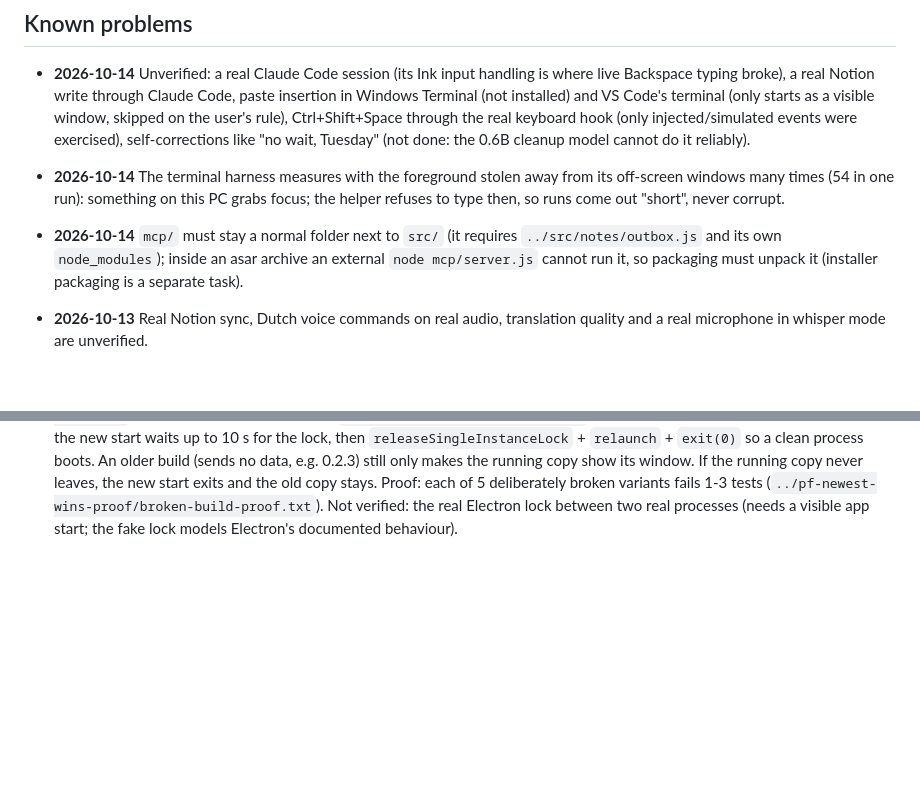
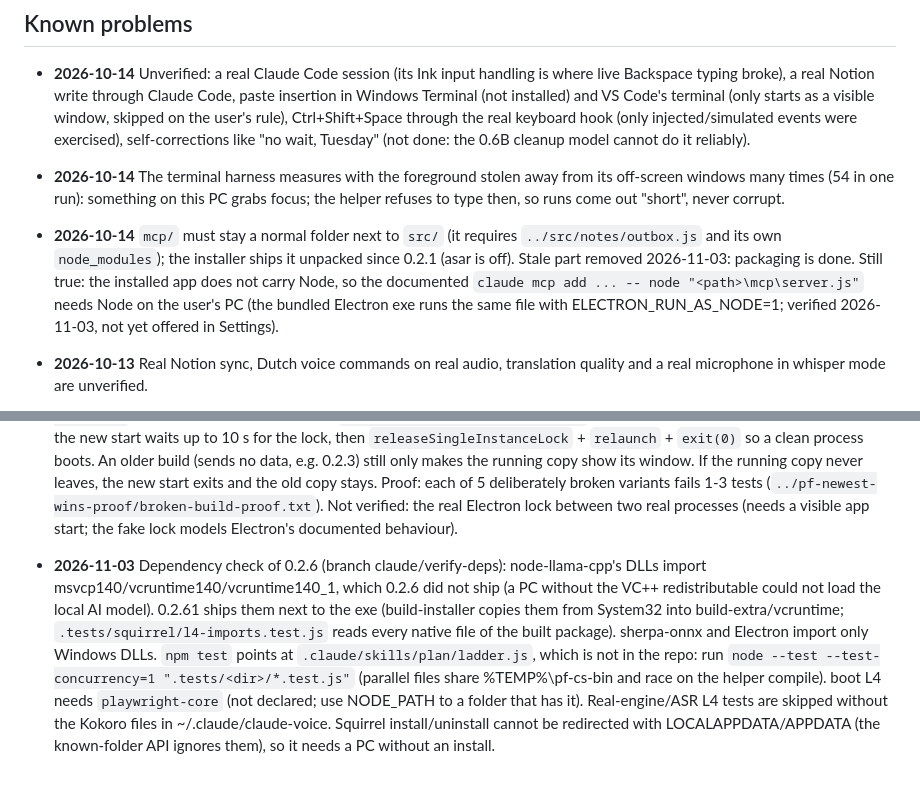
Before and after one commit to otissy/parakeet-flow, a Markdown page: PROJECT.md, 2 parts joined by grey strips. GitHub-like rendering; blank space fills up the shorter version.

Commit message:
docs(PROJECT): 0.2.6 dependency verification results; drop stale mcp packaging note
Co-Authored-By: Claude Sonnet 5.5 <noreply@anthropic.com>
Claude-Session: https://claude.ai/code/session_01PSdT3nx5bgVbsPHJ7937mN

```diff
--- a/PROJECT.md
+++ b/PROJECT.md
@@ -74,7 +74,7 @@ Build recipe: `npm install --ignore-scripts`, `npm --prefix llm-runtime install
 
 - **2026-10-14** Unverified: a real Claude Code session (its Ink input handling is where live Backspace typing broke), a real Notion write through Claude Code, paste insertion in Windows Terminal (not installed) and VS Code's terminal (only starts as a visible window, skipped on the user's rule), Ctrl+Shift+Space through the real keyboard hook (only injected/simulated events were exercised), self-corrections like "no wait, Tuesday" (not done: the 0.6B cleanup model cannot do it reliably).
 - **2026-10-14** The terminal harness measures with the foreground stolen away from its off-screen windows many times (54 in one run): something on this PC grabs focus; the helper refuses to type then, so runs come out "short", never corrupt.
-- **2026-10-14** `mcp/` must stay a normal folder next to `src/` (it requires `../src/notes/outbox.js` and its own `node_modules`); inside an asar archive an external `node mcp/server.js` cannot run it, so packaging must unpack it (installer packaging is a separate task).
+- **2026-10-14** `mcp/` must stay a normal folder next to `src/` (it requires `../src/notes/outbox.js` and its own `node_modules`); the installer ships it unpacked since 0.2.1 (asar is off). Stale part removed 2026-11-03: packaging is done. Still true: the installed app does not carry Node, so the documented `claude mcp add ... -- node "<path>\mcp\server.js"` needs Node on the user's PC (the bundled Electron exe runs the same file with ELECTRON_RUN_AS_NODE=1; verified 2026-11-03, not yet offered in Settings).
 
 - **2026-10-13** Real Notion sync, Dutch voice commands on real audio, translation quality and a real microphone in whisper mode are unverified.
 - **2026-10-13** Norton deleted llama-server.exe (llama.cpp b11583 launcher) from %APPDATA% after a few runs; node-llama-cpp is used instead.
@@ -135,3 +135,5 @@ Known problems: real-voice accuracy of the starter pack is unverified; only the
 | Chromium fires `change` on Enter in a text box | an Enter-only bug in the bias box is invisible to tests (equivalent mutant, see tools/mutants.js) |
 | `.tests/capslock` L3 "Ctrl+Space ... side by side" | failed once in a full parallel run, passes alone (timing under load), with and without this change |
 - **2026-10-25** One Parakeet Flow at a time, NEWEST WINS (`src/main/single-instance.js`, tests `.tests/single-instance/`, 18 tests): a second start sends `{kind:'parakeet-flow:handover'}` with its lock request; the running copy quits, the new start waits up to 10 s for the lock, then `releaseSingleInstanceLock` + `relaunch` + `exit(0)` so a clean process boots. An older build (sends no data, e.g. 0.2.3) still only makes the running copy show its window. If the running copy never leaves, the new start exits and the old copy stays. Proof: each of 5 deliberately broken variants fails 1-3 tests (`../pf-newest-wins-proof/broken-build-proof.txt`). Not verified: the real Electron lock between two real processes (needs a visible app start; the fake lock models Electron's documented behaviour).
+
+- **2026-11-03** Dependency check of 0.2.6 (branch claude/verify-deps): node-llama-cpp's DLLs import msvcp140/vcruntime140/vcruntime140_1, which 0.2.6 did not ship (a PC without the VC++ redistributable could not load the local AI model). 0.2.61 ships them next to the exe (build-installer copies them from System32 into build-extra/vcruntime; `.tests/squirrel/l4-imports.test.js` reads every native file of the built package). sherpa-onnx and Electron import only Windows DLLs. `npm test` points at `.claude/skills/plan/ladder.js`, which is not in the repo: run `node --test --test-concurrency=1 ".tests/<dir>/*.test.js"` (parallel files share %TEMP%\pf-cs-bin and race on the helper compile). boot L4 needs `playwright-core` (not declared; use NODE_PATH to a folder that has it). Real-engine/ASR L4 tests are skipped without the Kokoro files in ~/.claude/claude-voice. Squirrel install/uninstall cannot be redirected with LOCALAPPDATA/APPDATA (the known-folder API ignores them), so it needs a PC without an install.
```
